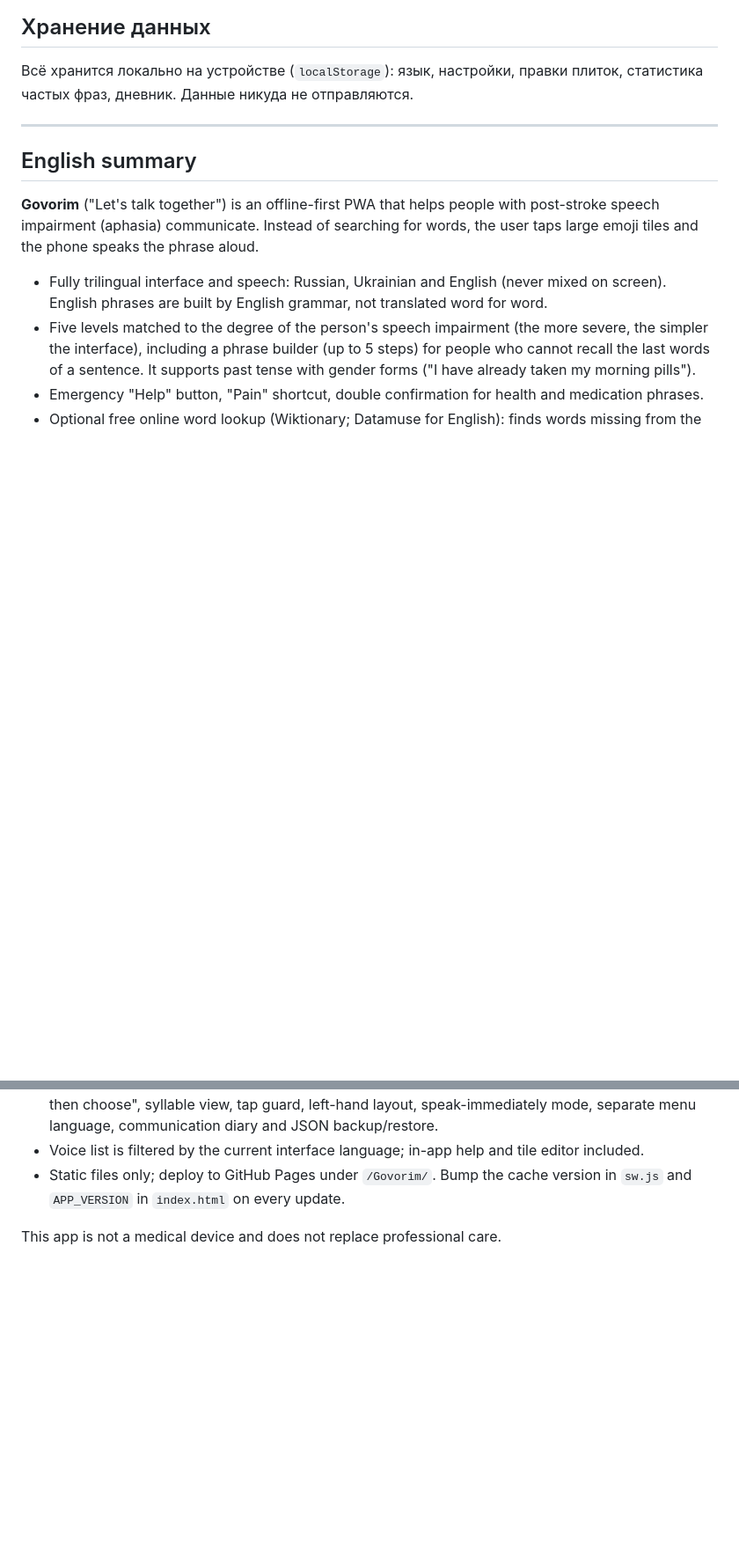
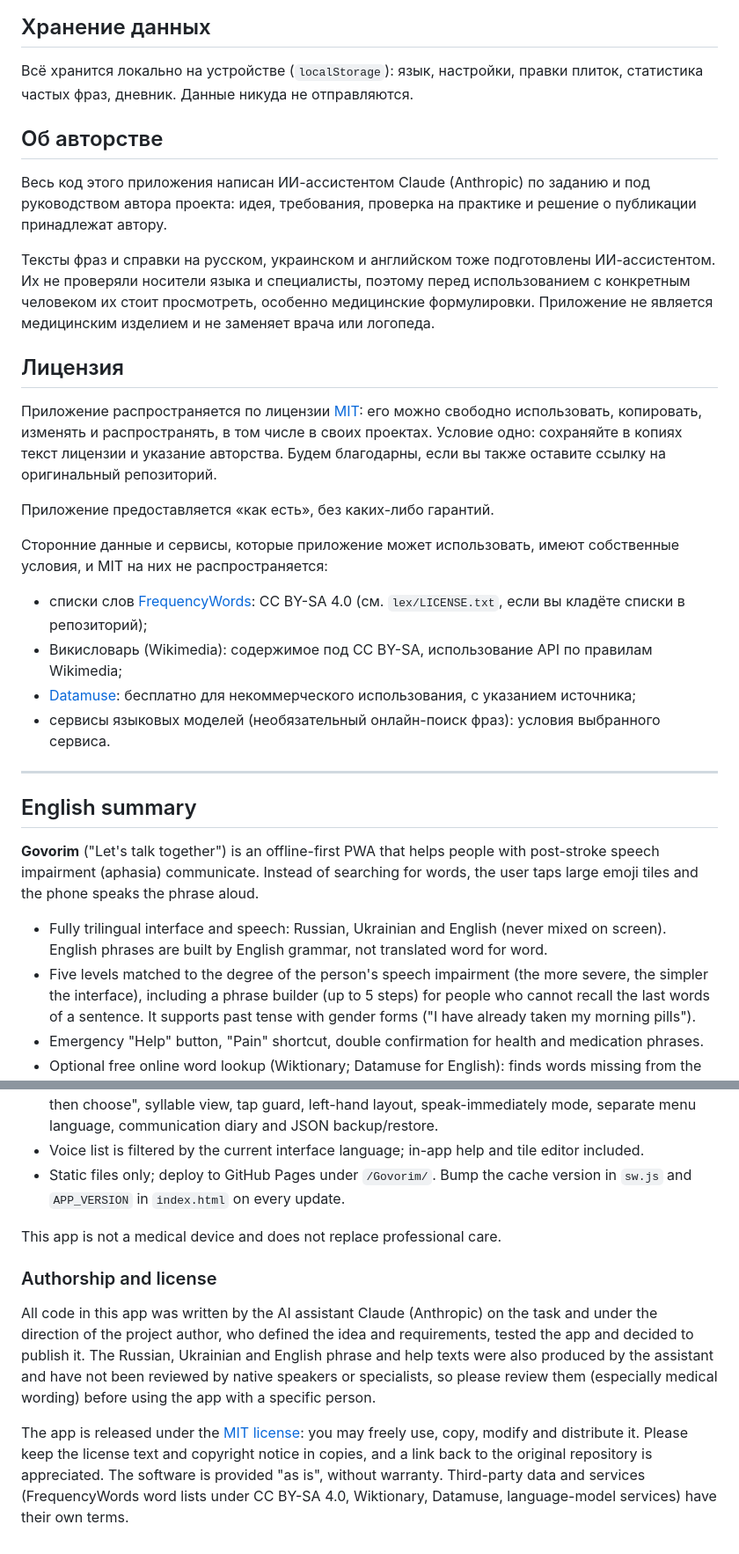
Before and after one commit to bispalov/Govorim, a Markdown page: README.md, 2 parts joined by grey strips. Shown at 88% size. Rendered like a GitHub page; blank space fills up the shorter version.

```diff
--- a/README.md
+++ b/README.md
@@ -183,6 +184,25 @@
 
 Всё хранится локально на устройстве (`localStorage`): язык, настройки, правки плиток, статистика частых фраз, дневник. Данные никуда не отправляются.
 
+## Об авторстве
+
+Весь код этого приложения написан ИИ-ассистентом Claude (Anthropic) по заданию и под руководством автора проекта: идея, требования, проверка на практике и решение о публикации принадлежат автору.
+
+Тексты фраз и справки на русском, украинском и английском тоже подготовлены ИИ-ассистентом. Их не проверяли носители языка и специалисты, поэтому перед использованием с конкретным человеком их стоит просмотреть, особенно медицинские формулировки. Приложение не является медицинским изделием и не заменяет врача или логопеда.
+
+## Лицензия
+
+Приложение распространяется по лицензии [MIT](LICENSE): его можно свободно использовать, копировать, изменять и распространять, в том числе в своих проектах. Условие одно: сохраняйте в копиях текст лицензии и указание авторства. Будем благодарны, если вы также оставите ссылку на оригинальный репозиторий.
+
+Приложение предоставляется «как есть», без каких-либо гарантий.
+
+Сторонние данные и сервисы, которые приложение может использовать, имеют собственные условия, и MIT на них не распространяется:
+
+- списки слов [FrequencyWords](https://github.com/hermitdave/FrequencyWords): CC BY-SA 4.0 (см. `lex/LICENSE.txt`, если вы кладёте списки в репозиторий);
+- Викисловарь (Wikimedia): содержимое под CC BY-SA, использование API по правилам Wikimedia;
+- [Datamuse](https://www.datamuse.com/api/): бесплатно для некоммерческого использования, с указанием источника;
+- сервисы языковых моделей (необязательный онлайн-поиск фраз): условия выбранного сервиса.
+
 ---
 
 ## English summary
@@ -201,3 +221,9 @@
 - Static files only; deploy to GitHub Pages under `/Govorim/`. Bump the cache version in `sw.js` and `APP_VERSION` in `index.html` on every update.
 
 This app is not a medical device and does not replace professional care.
+
+### Authorship and license
+
+All code in this app was written by the AI assistant Claude (Anthropic) on the task and under the direction of the project author, who defined the idea and requirements, tested the app and decided to publish it. The Russian, Ukrainian and English phrase and help texts were also produced by the assistant and have not been reviewed by native speakers or specialists, so please review them (especially medical wording) before using the app with a specific person.
+
+The app is released under the [MIT license](LICENSE): you may freely use, copy, modify and distribute it. Please keep the license text and copyright notice in copies, and a link back to the original repository is appreciated. The software is provided "as is", without warranty. Third-party data and services (FrequencyWords word lists under CC BY-SA 4.0, Wiktionary, Datamuse, language-model services) have their own terms.
```
Also changed, not shown: other parts of README.md (+1 -0 lines).
